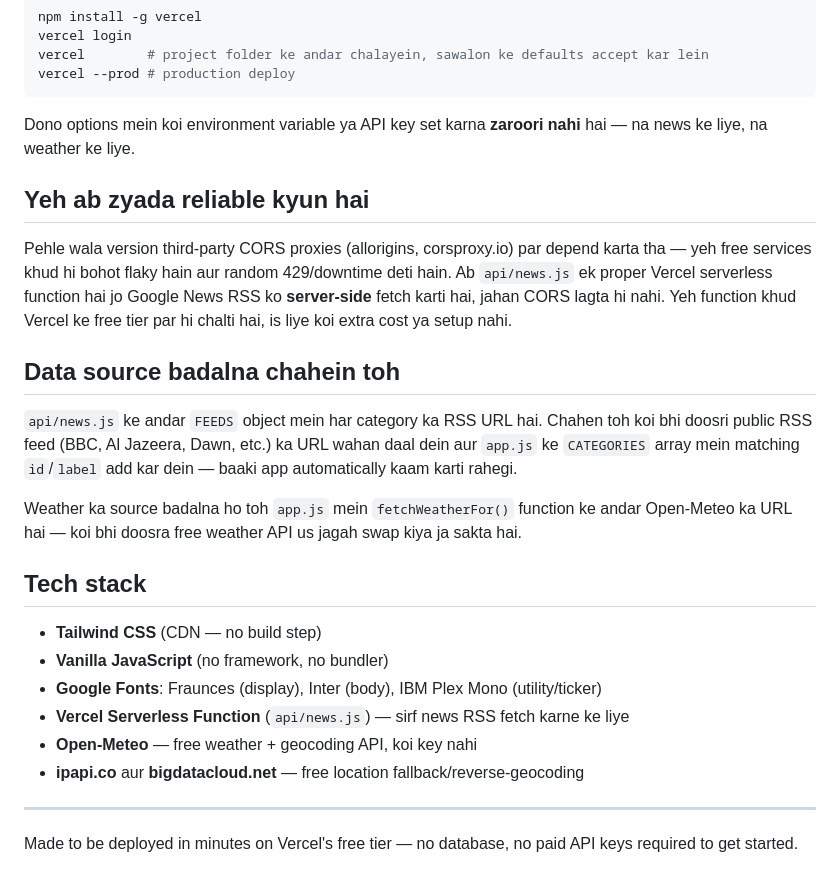
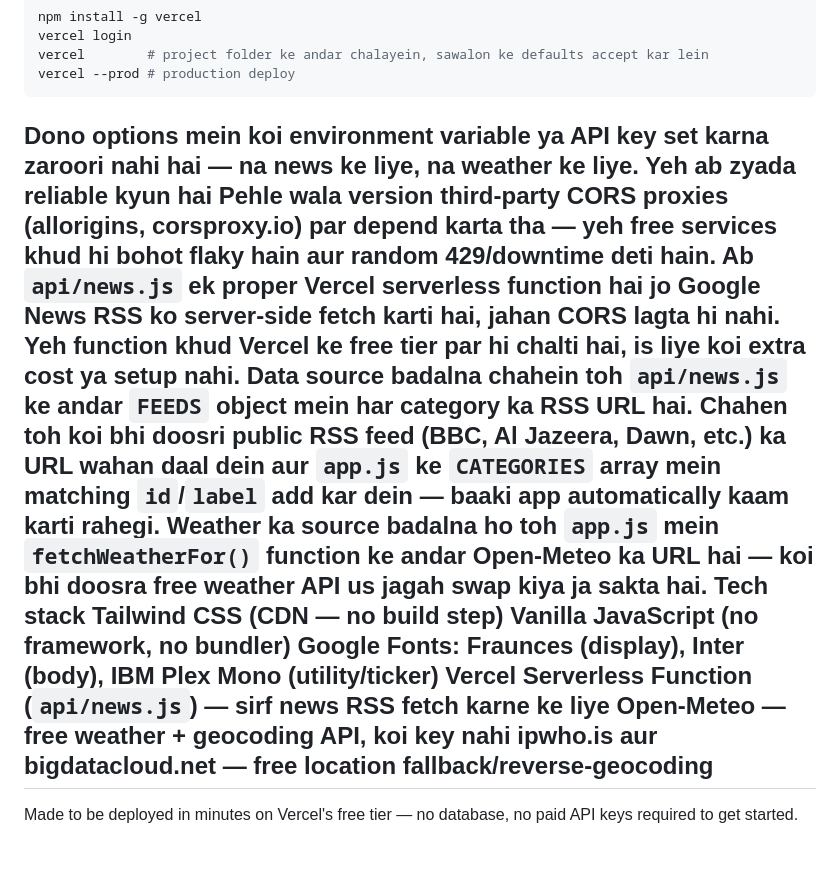
Before and after one commit to nazirhusyan23-create/DATELINE-Live-Wire, a Markdown page: README.md, the part around one of its changes. Drawn GitHub-style.

````diff
--- a/README.md
+++ b/README.md
@@ -70,28 +52,18 @@ vercel login
 vercel        # project folder ke andar chalayein, sawalon ke defaults accept kar lein
 vercel --prod # production deploy
 ```
-
-Dono options mein koi environment variable ya API key set karna **zaroori nahi** hai — na news ke liye, na weather ke liye.
-
-## Yeh ab zyada reliable kyun hai
-
-Pehle wala version third-party CORS proxies (allorigins, corsproxy.io) par depend karta tha — yeh free services khud hi bohot flaky hain aur random 429/downtime deti hain. Ab `api/news.js` ek proper Vercel serverless function hai jo Google News RSS ko **server-side** fetch karti hai, jahan CORS lagta hi nahi. Yeh function khud Vercel ke free tier par hi chalti hai, is liye koi extra cost ya setup nahi.
-
-## Data source badalna chahein toh
-
+Dono options mein koi environment variable ya API key set karna zaroori nahi hai — na news ke liye, na weather ke liye.
+Yeh ab zyada reliable kyun hai
+Pehle wala version third-party CORS proxies (allorigins, corsproxy.io) par depend karta tha — yeh free services khud hi bohot flaky hain aur random 429/downtime deti hain. Ab `api/news.js` ek proper Vercel serverless function hai jo Google News RSS ko server-side fetch karti hai, jahan CORS lagta hi nahi. Yeh function khud Vercel ke free tier par hi chalti hai, is liye koi extra cost ya setup nahi.
+Data source badalna chahein toh
 `api/news.js` ke andar `FEEDS` object mein har category ka RSS URL hai. Chahen toh koi bhi doosri public RSS feed (BBC, Al Jazeera, Dawn, etc.) ka URL wahan daal dein aur `app.js` ke `CATEGORIES` array mein matching `id`/`label` add kar dein — baaki app automatically kaam karti rahegi.
-
 Weather ka source badalna ho toh `app.js` mein `fetchWeatherFor()` function ke andar Open-Meteo ka URL hai — koi bhi doosra free weather API us jagah swap kiya ja sakta hai.
-
-## Tech stack
-
-- **Tailwind CSS** (CDN — no build step)
-- **Vanilla JavaScript** (no framework, no bundler)
-- **Google Fonts**: Fraunces (display), Inter (body), IBM Plex Mono (utility/ticker)
-- **Vercel Serverless Function** (`api/news.js`) — sirf news RSS fetch karne ke liye
-- **Open-Meteo** — free weather + geocoding API, koi key nahi
-- **ipapi.co** aur **bigdatacloud.net** — free location fallback/reverse-geocoding
-
+Tech stack
+Tailwind CSS (CDN — no build step)
+Vanilla JavaScript (no framework, no bundler)
+Google Fonts: Fraunces (display), Inter (body), IBM Plex Mono (utility/ticker)
+Vercel Serverless Function (`api/news.js`) — sirf news RSS fetch karne ke liye
+Open-Meteo — free weather + geocoding API, koi key nahi
+ipwho.is aur bigdatacloud.net — free location fallback/reverse-geocoding
 ---
-
 Made to be deployed in minutes on Vercel's free tier — no database, no paid API keys required to get started.
````
Also changed, not shown: other parts of README.md (+24 -42 lines).
